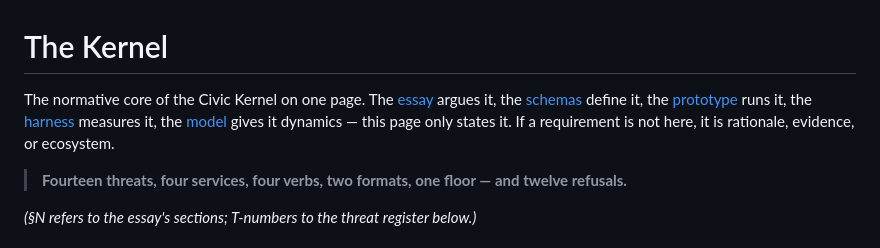
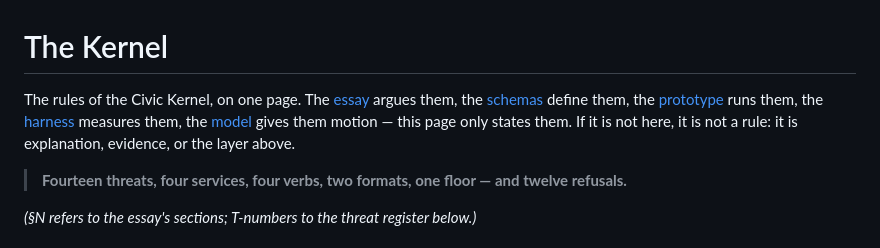
Before and after one commit to GlassOnTin/civic-kernel, a Markdown page: KERNEL.md, the part around the change. Rendered like a GitHub page.

Commit message:
KERNEL.md opens in plain English: the rules, on one page
'The normative core' was standards-speak on the one page that should least
need translating. Now: the rules, on one page — the essay argues them, the
schemas define them, the prototype runs them, the harness measures them, the
model gives them motion. And the scope line says what it means: if it is not
here, it is not a rule.

```diff
--- a/KERNEL.md
+++ b/KERNEL.md
@@ -1,11 +1,11 @@
 # The Kernel
 
-The normative core of the Civic Kernel on one page. The
-[essay](https://glassontin.github.io/civic-kernel/) argues it, the [schemas](schema/)
-define it, the [prototype](proto/) runs it, the
-[harness](https://glassontin.github.io/civic-kernel/scenarios.html) measures it, the
-[model](docs/functional-model.md) gives it dynamics — this page only states it. If a
-requirement is not here, it is rationale, evidence, or ecosystem.
+The rules of the Civic Kernel, on one page. The
+[essay](https://glassontin.github.io/civic-kernel/) argues them, the
+[schemas](schema/) define them, the [prototype](proto/) runs them, the
+[harness](https://glassontin.github.io/civic-kernel/scenarios.html) measures them, the
+[model](docs/functional-model.md) gives them motion — this page only states them. If
+it is not here, it is not a rule: it is explanation, evidence, or the layer above.
 
 > **Fourteen threats, four services, four verbs, two formats, one floor — and twelve refusals.**
 
```
